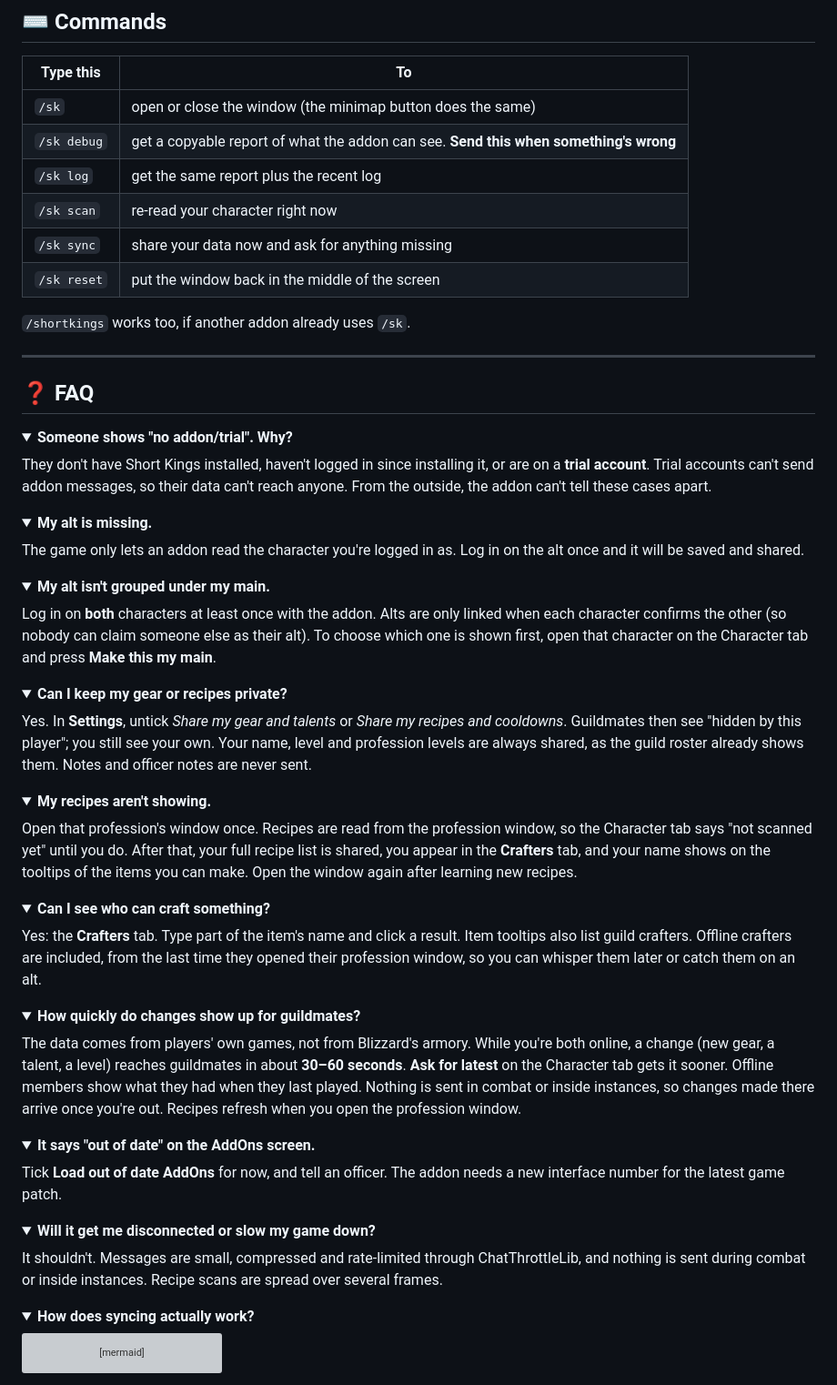
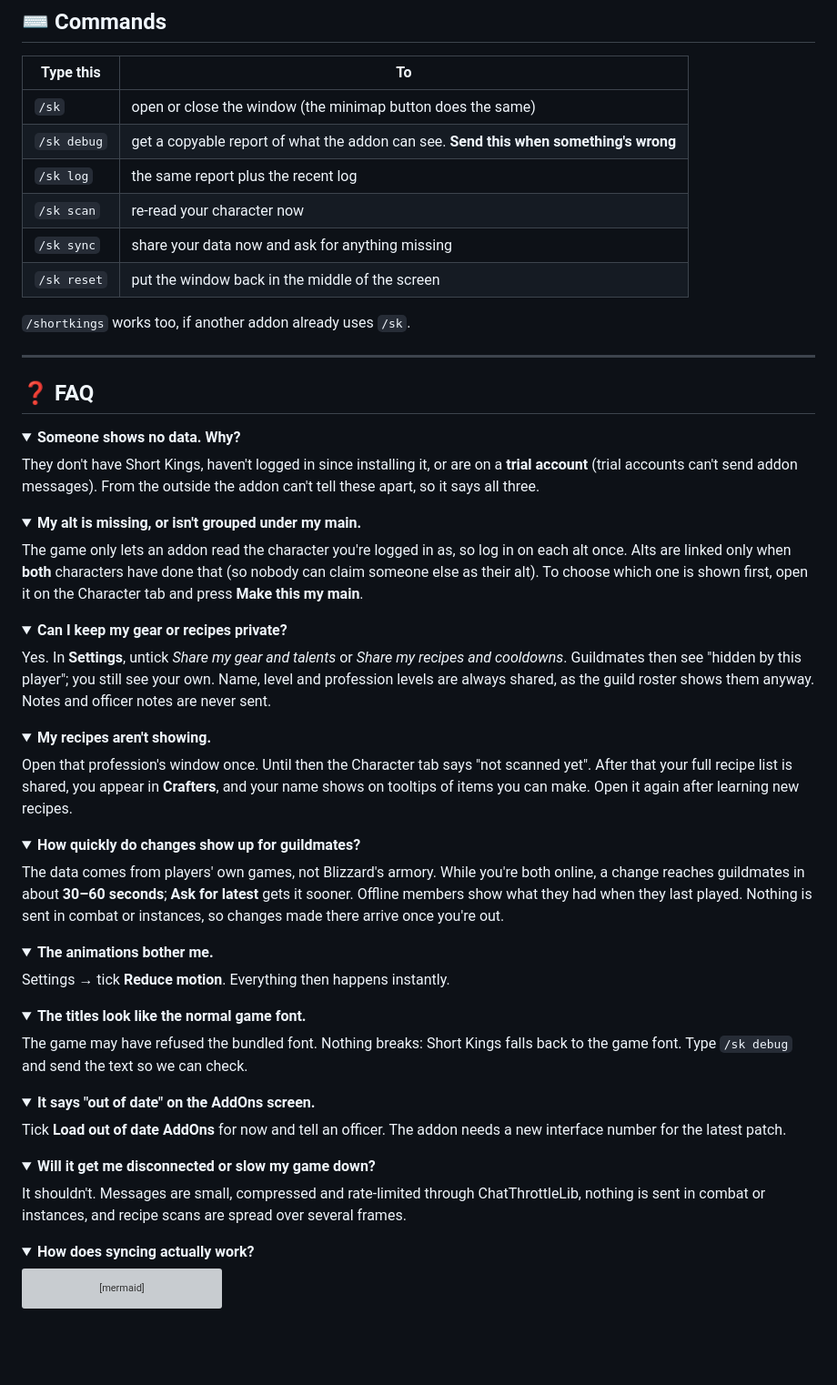
Before and after one commit to EllisKOsborn/forever-shortkings, a Markdown page: README.md, the part around one of its changes. Shown at 91% size. GitHub-like rendering; folded sections open; blank space fills up the shorter version; grey boxes are pictures that could not be loaded.

```diff
--- a/README.md
+++ b/README.md
@@ -248,8 +221,8 @@ Settings ("Record guild milestones").
 |---|---|
 | `/sk` | open or close the window (the minimap button does the same) |
 | `/sk debug` | get a copyable report of what the addon can see. **Send this when something's wrong** |
-| `/sk log` | get the same report plus the recent log |
-| `/sk scan` | re-read your character right now |
+| `/sk log` | the same report plus the recent log |
+| `/sk scan` | re-read your character now |
 | `/sk sync` | share your data now and ask for anything missing |
 | `/sk reset` | put the window back in the middle of the screen |
 
@@ -262,28 +235,20 @@ Settings ("Record guild milestones").
 ## ❓ FAQ
 
 <details>
-<summary><b>Someone shows "no addon/trial". Why?</b></summary>
+<summary><b>Someone shows no data. Why?</b></summary>
 
-They don't have Short Kings installed, haven't logged in since installing it,
-or are on a **trial account**. Trial accounts can't send addon messages, so
-their data can't reach anyone. From the outside, the addon can't tell these
-cases apart.
+They don't have Short Kings, haven't logged in since installing it, or are on
+a **trial account** (trial accounts can't send addon messages). From the
+outside the addon can't tell these apart, so it says all three.
 </details>
 
 <details>
-<summary><b>My alt is missing.</b></summary>
+<summary><b>My alt is missing, or isn't grouped under my main.</b></summary>
 
-The game only lets an addon read the character you're logged in as. Log in on
-the alt once and it will be saved and shared.
-</details>
-
-<details>
-<summary><b>My alt isn't grouped under my main.</b></summary>
-
-Log in on **both** characters at least once with the addon. Alts are only
-linked when each character confirms the other (so nobody can claim someone
-else as their alt). To choose which one is shown first, open that character
-on the Character tab and press **Make this my main**.
+The game only lets an addon read the character you're logged in as, so log in
+on each alt once. Alts are linked only when **both** characters have done
+that (so nobody can claim someone else as their alt). To choose which one is
+shown first, open it on the Character tab and press **Make this my main**.
 </details>
 
 <details>
@@ -291,53 +256,55 @@ on the Character tab and press **Make this my main**.
 
 Yes. In **Settings**, untick *Share my gear and talents* or *Share my recipes
 and cooldowns*. Guildmates then see "hidden by this player"; you still see
-your own. Your name, level and profession levels are always shared, as the
-guild roster already shows them. Notes and officer notes are never sent.
+your own. Name, level and profession levels are always shared, as the guild
+roster shows them anyway. Notes and officer notes are never sent.
 </details>
 
 <details>
 <summary><b>My recipes aren't showing.</b></summary>
 
-Open that profession's window once. Recipes are read from the profession
-window, so the Character tab says "not scanned yet" until you do. After
-that, your full recipe list is shared, you appear in the **Crafters** tab,
-and your name shows on the tooltips of the items you can make. Open the
-window again after learning new recipes.
-</details>
-
-<details>
-<summary><b>Can I see who can craft something?</b></summary>
-
-Yes: the **Crafters** tab. Type part of the item's name and click a result.
-Item tooltips also list guild crafters. Offline crafters are included, from
-the last time they opened their profession window, so you can whisper them
-later or catch them on an alt.
+Open that profession's window once. Until then the Character tab says "not
+scanned yet". After that your full recipe list is shared, you appear in
+**Crafters**, and your name shows on tooltips of items you can make. Open it
+again after learning new recipes.
 </details>
 
 <details>
 <summary><b>How quickly do changes show up for guildmates?</b></summary>
 
-The data comes from players' own games, not from Blizzard's armory. While
-you're both online, a change (new gear, a talent, a level) reaches
-guildmates in about **30–60 seconds**. **Ask for latest** on the Character
-tab gets it sooner. Offline members show what they had when they last
-played. Nothing is sent in combat or inside instances, so changes made there
-arrive once you're out. Recipes refresh when you open the profession window.
+The data comes from players' own games, not Blizzard's armory. While you're
+both online, a change reaches guildmates in about **30–60 seconds**; **Ask for
+latest** gets it sooner. Offline members show what they had when they last
+played. Nothing is sent in combat or instances, so changes made there arrive
+once you're out.
+</details>
+
+<details>
+<summary><b>The animations bother me.</b></summary>
+
+Settings → tick **Reduce motion**. Everything then happens instantly.
+</details>
+
+<details>
+<summary><b>The titles look like the normal game font.</b></summary>
+
+The game may have refused the bundled font. Nothing breaks: Short Kings falls
+back to the game font. Type `/sk debug` and send the text so we can check.
 </details>
 
 <details>
 <summary><b>It says "out of date" on the AddOns screen.</b></summary>
 
-Tick **Load out of date AddOns** for now, and tell an officer. The addon
-needs a new interface number for the latest game patch.
+Tick **Load out of date AddOns** for now and tell an officer. The addon needs
+a new interface number for the latest patch.
 </details>
 
 <details>
 <summary><b>Will it get me disconnected or slow my game down?</b></summary>
 
 It shouldn't. Messages are small, compressed and rate-limited through
-ChatThrottleLib, and nothing is sent during combat or inside instances.
-Recipe scans are spread over several frames.
+ChatThrottleLib, nothing is sent in combat or instances, and recipe scans are
+spread over several frames.
 </details>
 
 <details>
```
Also changed, not shown: other parts of README.md (+164 -192 lines), CHANGELOG.md (+1 -1 lines), CLAUDE.md (+7 -5 lines), docs/images/banner.png, docs/images/palette.png (added), preview/img/crest-large.png (added), 4 other files.
